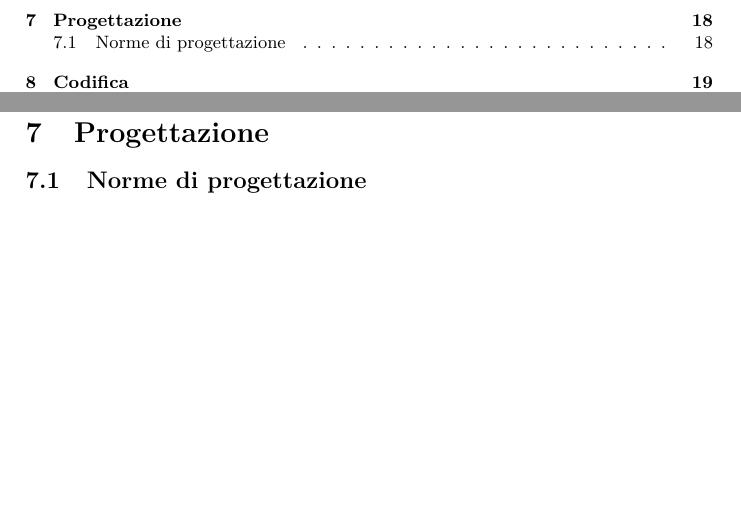
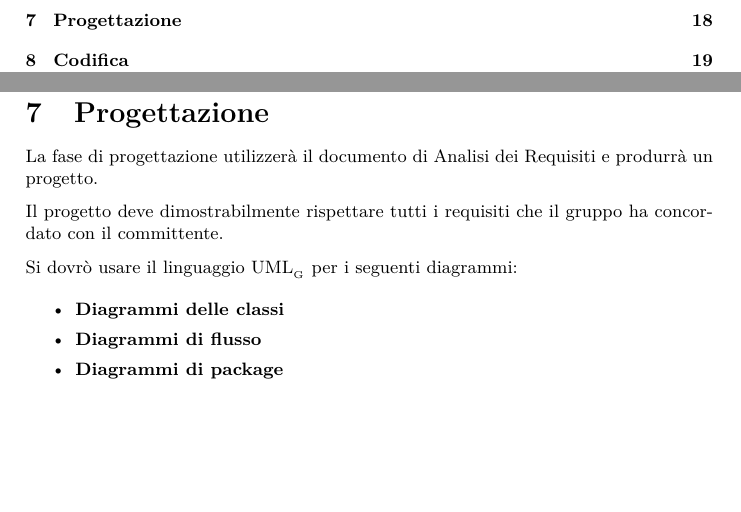
Before and after one commit to steakholders/docs, a LaTeX document (documenti/NormeDiProgetto/NormeDiProgetto.tex, which reads documenti/NormeDiProgetto/capitolo-progettazione.tex): two parts of pages 4 and 19 of 25, joined at a grey line, cut so that both start at the same text. Compiled offline with pdfLaTeX.

Commit message:
Comincio a scrivere la sezione 'progettazione'

```diff
--- a/documenti/NormeDiProgetto/capitolo-progettazione.tex
+++ b/documenti/NormeDiProgetto/capitolo-progettazione.tex
@@ -1,2 +1,14 @@
 \section{Progettazione}
-	\subsection{Norme di progettazione}
+
+La fase di progettazione utilizzerà il documento di Analisi dei Requisiti e produrrà un progetto.
+
+Il progetto deve dimostrabilmente rispettare tutti i requisiti che il gruppo ha concordato con il committente.
+
+Si dovrò usare il linguaggio \glossario{UML} per i seguenti diagrammi:
+\begin{itemize}
+ \item \textbf{Diagrammi delle classi} %TODO
+ \item \textbf{Diagrammi di flusso} %TODO
+ \item \textbf{Diagrammi di package} %TODO
+\end{itemize}
+
+% TODO ...
```
Also changed, not shown: script/aspell-personal.txt (+3 -1 lines).
